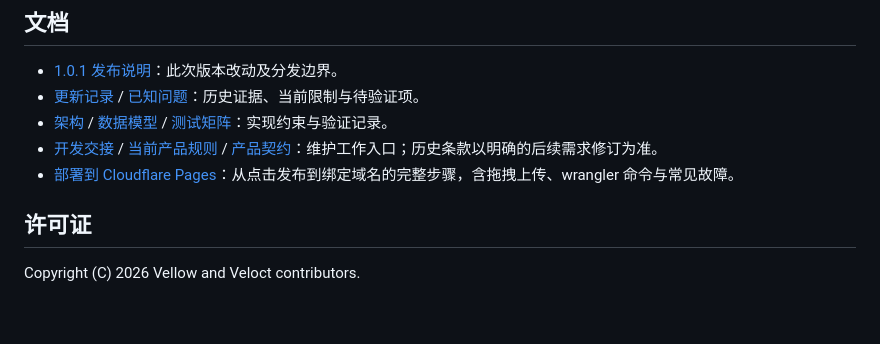
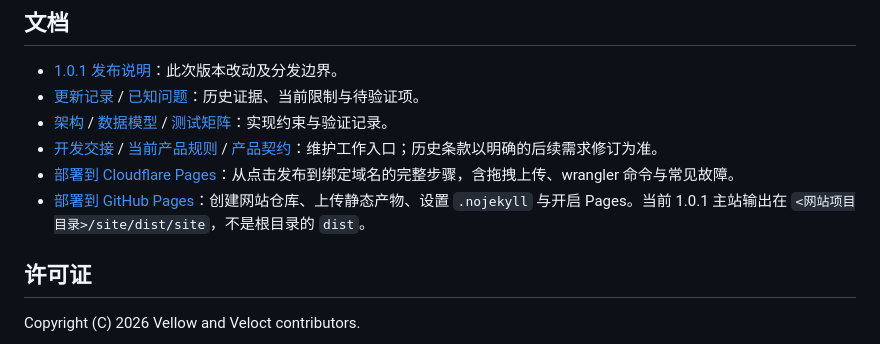
Before and after one commit to VellowK/Veloct-Blog, a Markdown page: README.md, the part around the change. GitHub-like rendering; blank space fills up the shorter version.

```diff
--- a/README.md
+++ b/README.md
@@ -152,6 +152,7 @@ powershell -ExecutionPolicy Bypass -File scripts/build-installer.ps1 -NoSign
 - [架构](<docs/spec/00-architecture.md>) / [数据模型](<docs/spec/01-data-model.md>) / [测试矩阵](<docs/spec/02-test-matrix.md>)：实现约束与验证记录。
 - [开发交接](<NEXT_AI.md>) / [当前产品规则](<PROCESSING.md>) / [产品契约](<handoff.md>)：维护工作入口；历史条款以明确的后续需求修订为准。
 - [部署到 Cloudflare Pages](<docs/guides/cloudflare-pages.md>)：从点击发布到绑定域名的完整步骤，含拖拽上传、wrangler 命令与常见故障。
+- [部署到 GitHub Pages](<docs/guides/github-pages.md>)：创建网站仓库、上传静态产物、设置 `.nojekyll` 与开启 Pages。当前 1.0.1 主站输出在 `<网站项目目录>/site/dist/site`，不是根目录的 `dist`。
 
 ## 许可证
 
```
Also changed, not shown: docs/guides/cloudflare-pages.md (+17 -14 lines), docs/guides/github-pages.md (added, +93 -0 lines).
